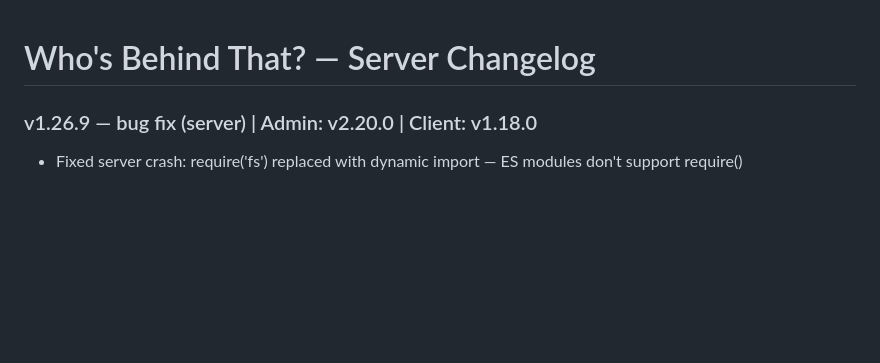
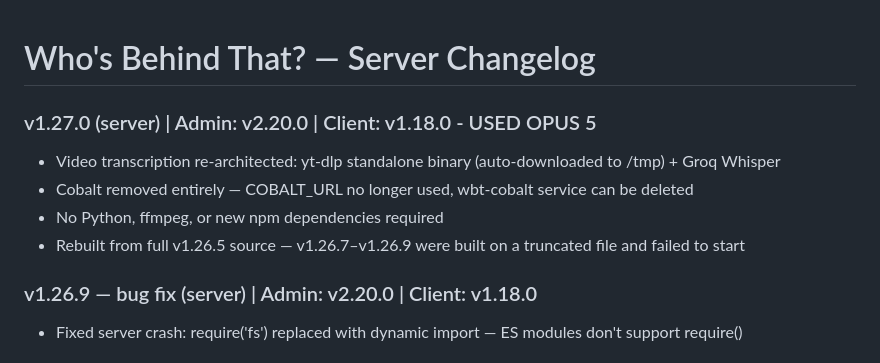
Before and after one commit to haimglikman/whos-behind-that-server, a Markdown page: README.md, the part around the change. GitHub-like rendering; blank space fills up the shorter version.

```diff
--- a/README.md
+++ b/README.md
@@ -1,4 +1,10 @@
 # Who's Behind That? — Server Changelog
+
+### v1.27.0 (server) | Admin: v2.20.0 | Client: v1.18.0 - USED OPUS 5
+- Video transcription re-architected: yt-dlp standalone binary (auto-downloaded to /tmp) + Groq Whisper
+- Cobalt removed entirely — COBALT_URL no longer used, wbt-cobalt service can be deleted
+- No Python, ffmpeg, or new npm dependencies required
+- Rebuilt from full v1.26.5 source — v1.26.7–v1.26.9 were built on a truncated file and failed to start
 
 ### v1.26.9 — bug fix (server) | Admin: v2.20.0 | Client: v1.18.0
 - Fixed server crash: require('fs') replaced with dynamic import — ES modules don't support require()
```
